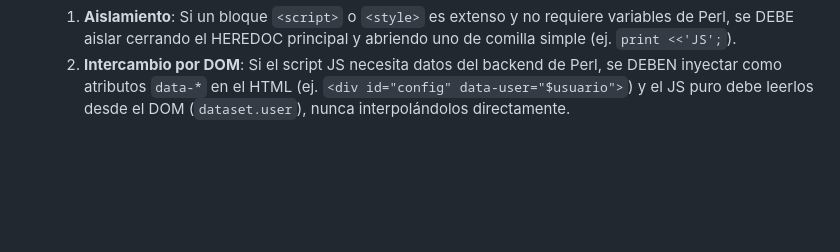
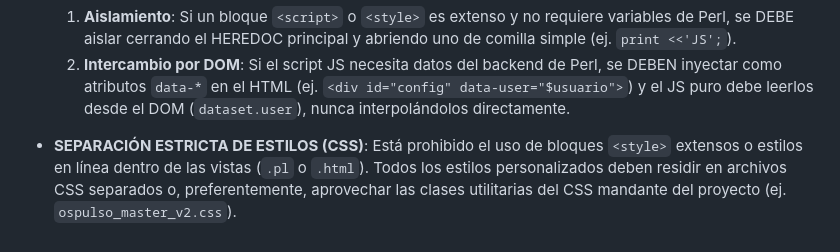
Before and after one commit to geisabpagit-bit/ospulso, a Markdown page: .agents/AGENTS.md, the part around the change. Drawn GitHub-style; blank space fills up the shorter version.

Commit message:
Docs: Agrega regla de separacion estricta de estilos CSS

```diff
--- a/.agents/AGENTS.md
+++ b/.agents/AGENTS.md
@@ -15,3 +15,5 @@
   **SOLUCIÓN (Obligatoria en refactorizaciones o vistas nuevas)**:
   1. **Aislamiento**: Si un bloque `<script>` o `<style>` es extenso y no requiere variables de Perl, se DEBE aislar cerrando el HEREDOC principal y abriendo uno de comilla simple (ej. `print <<'JS';`).
   2. **Intercambio por DOM**: Si el script JS necesita datos del backend de Perl, se DEBEN inyectar como atributos `data-*` en el HTML (ej. `<div id="config" data-user="$usuario">`) y el JS puro debe leerlos desde el DOM (`dataset.user`), nunca interpolándolos directamente.
+
+- **SEPARACIÓN ESTRICTA DE ESTILOS (CSS)**: Está prohibido el uso de bloques `<style>` extensos o estilos en línea dentro de las vistas (`.pl` o `.html`). Todos los estilos personalizados deben residir en archivos CSS separados o, preferentemente, aprovechar las clases utilitarias del CSS mandante del proyecto (ej. `ospulso_master_v2.css`).
```
